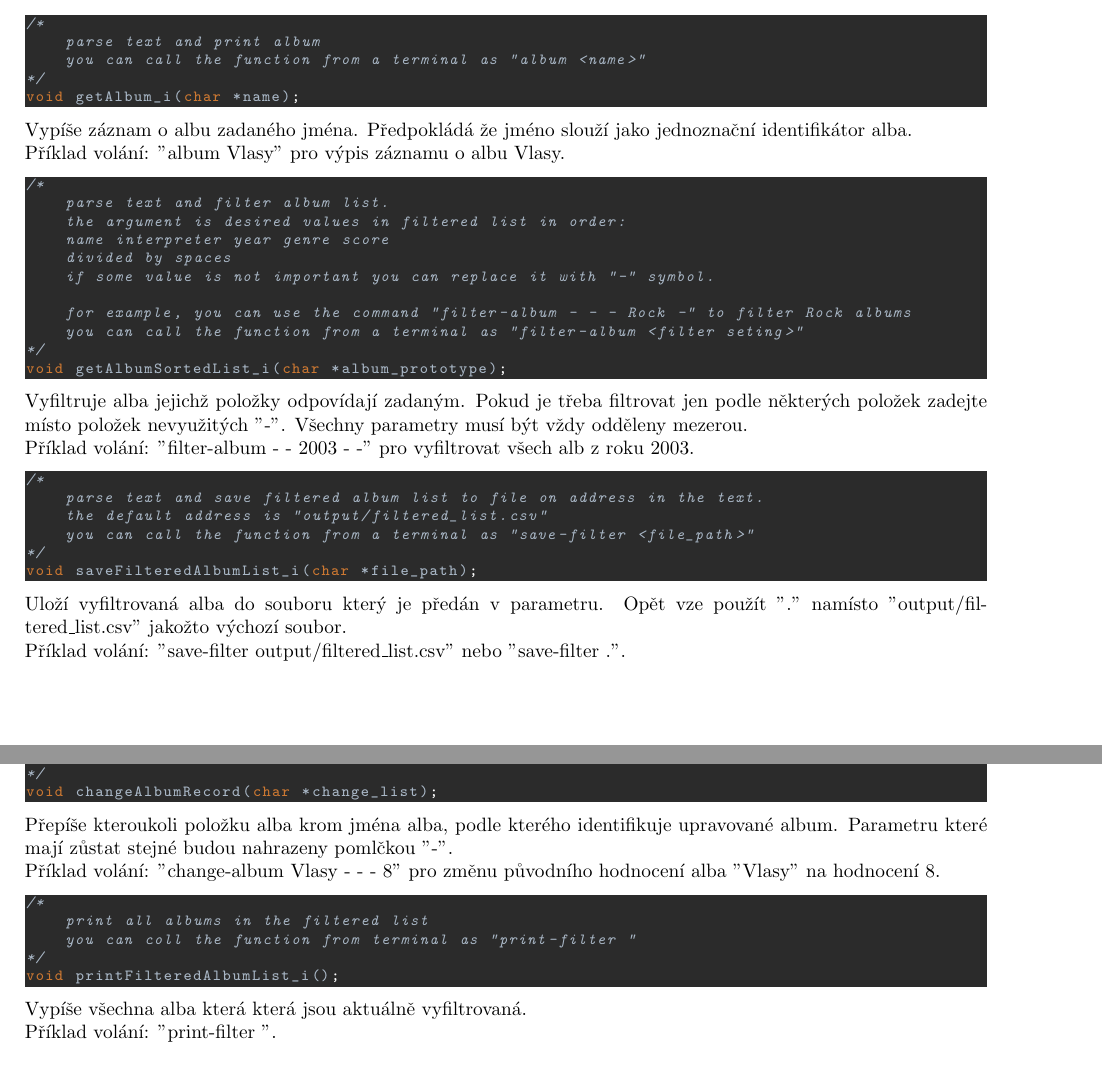
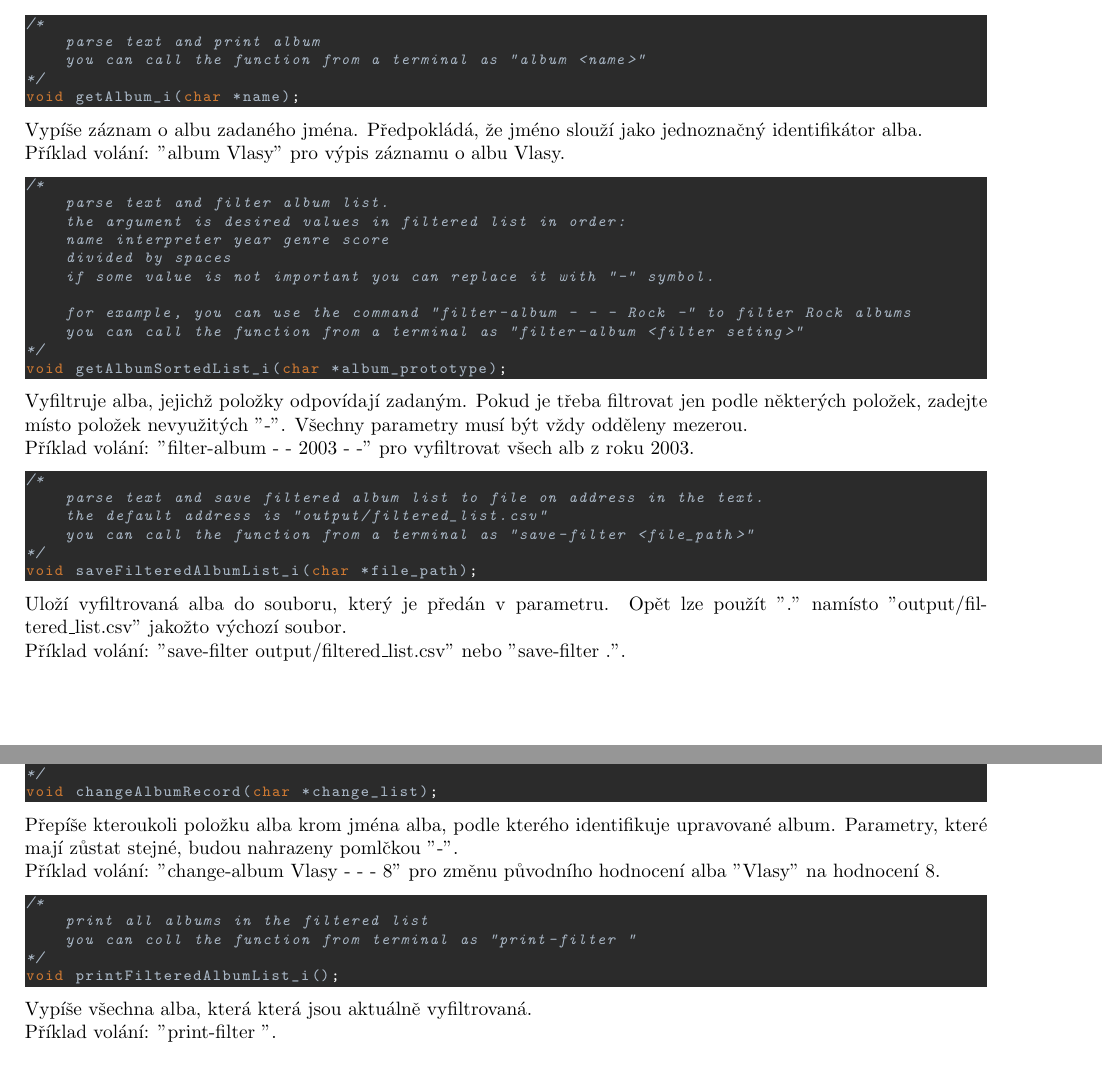
Before and after one commit to TVavrinec/TDIC, a LaTeX document (docu/TDIC.tex, which reads docu/album_driver_interpret.tex): two parts of pages 3 and 4 of 9, joined at a grey line, cut so that both start at the same text. Compiled offline with pdfLaTeX.

Commit message:
correction

```diff
--- a/docu/album_driver_interpret.tex
+++ b/docu/album_driver_interpret.tex
@@ -104,7 +104,7 @@ Příklad volání: "album-count".
 void getAlbum_i(char *name);
 \end{lstlisting}
 Vypíše záznam o albu zadaného jména.
-Předpokládá že jméno slouží jako jednoznační identifikátor alba.\\
+Předpokládá, že jméno slouží jako jednoznačný identifikátor alba.\\
 Příklad volání: "album Vlasy" pro výpis záznamu o albu Vlasy.
 
 \begin{lstlisting}[style=CStyle]
@@ -120,8 +120,8 @@ Příklad volání: "album Vlasy" pro výpis záznamu o albu Vlasy.
 */
 void getAlbumSortedList_i(char *album_prototype);
 \end{lstlisting}
-Vyfiltruje alba jejichž položky odpovídají zadaným.
-Pokud je třeba filtrovat jen podle některých položek zadejte místo položek nevyužitých "-".
+Vyfiltruje alba, jejichž položky odpovídají zadaným.
+Pokud je třeba filtrovat jen podle některých položek, zadejte místo položek nevyužitých "-".
 Všechny parametry musí být vždy odděleny mezerou.\\
 Příklad volání: "filter-album - - 2003 - -" pro vyfiltrovat všech alb z roku 2003.
 
@@ -133,8 +133,8 @@ Příklad volání: "filter-album - - 2003 - -" pro vyfiltrovat všech alb z rok
 */
 void saveFilteredAlbumList_i(char *file_path);
 \end{lstlisting}
-Uloží vyfiltrovaná alba do souboru který je předán v parametru.
-Opět vze použít "." namísto "output/filtered\_list.csv" jakožto výchozí soubor.\\
+Uloží vyfiltrovaná alba do souboru, který je předán v parametru.
+Opět lze použít "." namísto "output/filtered\_list.csv" jakožto výchozí soubor.\\
 Příklad volání: "save-filter output/filtered\_list.csv" nebo "save-filter .".
 \newpage
 \begin{lstlisting}[style=CStyle]
@@ -151,7 +151,7 @@ Příklad volání: "save-filter output/filtered\_list.csv" nebo "save-filter ."
 void changeAlbumRecord(char *change_list);
 \end{lstlisting}
 Přepíše kteroukoli položku alba krom jména alba, podle kterého identifikuje upravované album.
-Parametru které mají zůstat stejné budou nahrazeny pomlčkou "-".\\
+Parametry, které mají zůstat stejné, budou nahrazeny pomlčkou "-".\\
 Příklad volání: "change-album Vlasy - - - 8" pro změnu původního hodnocení alba "Vlasy" na hodnocení 8.
 
 \begin{lstlisting}[style=CStyle]
@@ -161,5 +161,5 @@ Příklad volání: "change-album Vlasy - - - 8" pro změnu původního hodnocen
 */
 void printFilteredAlbumList_i();
 \end{lstlisting}
-Vypíše všechna alba která která jsou aktuálně vyfiltrovaná.\\
+Vypíše všechna alba, která která jsou aktuálně vyfiltrovaná.\\
 Příklad volání: "print-filter ".
```
Also changed, not shown: docu/album_driver_interpret.tex (6 more changed lines).
